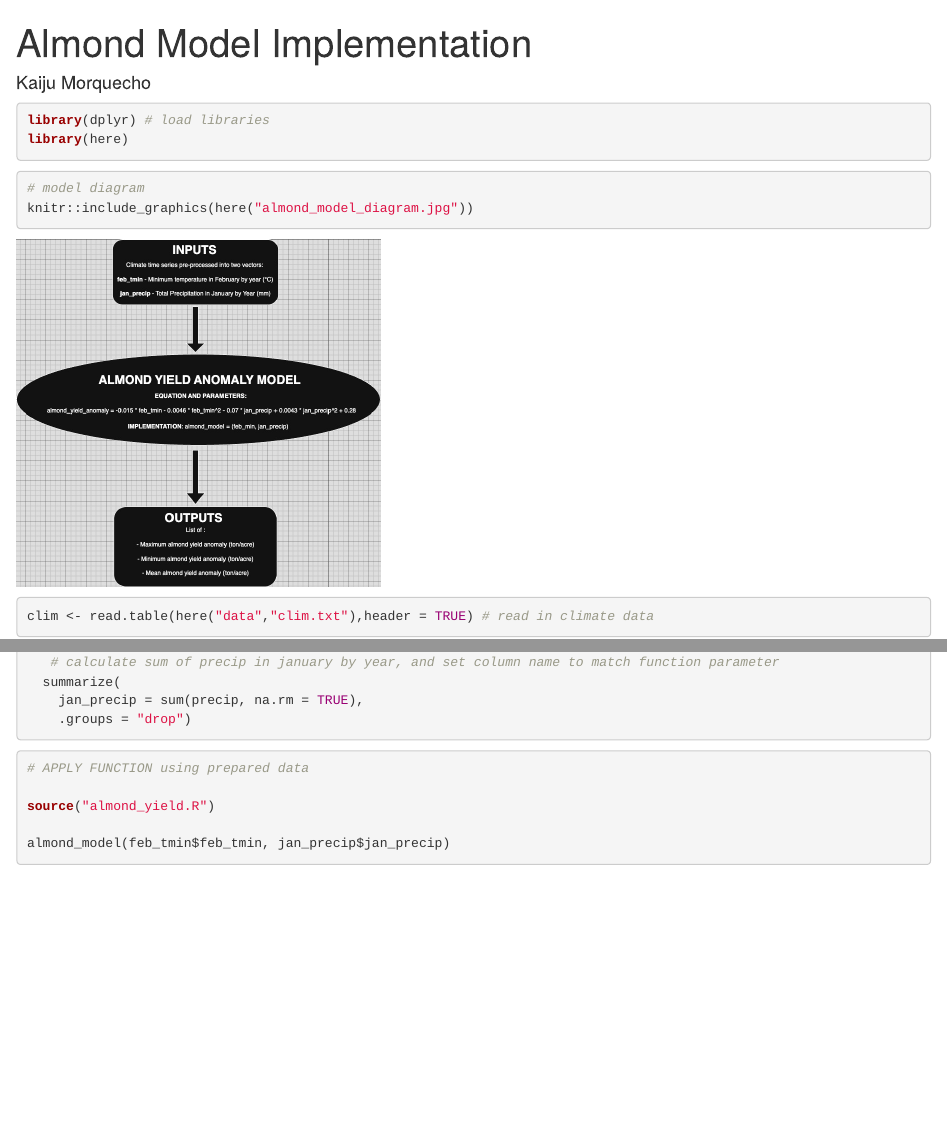
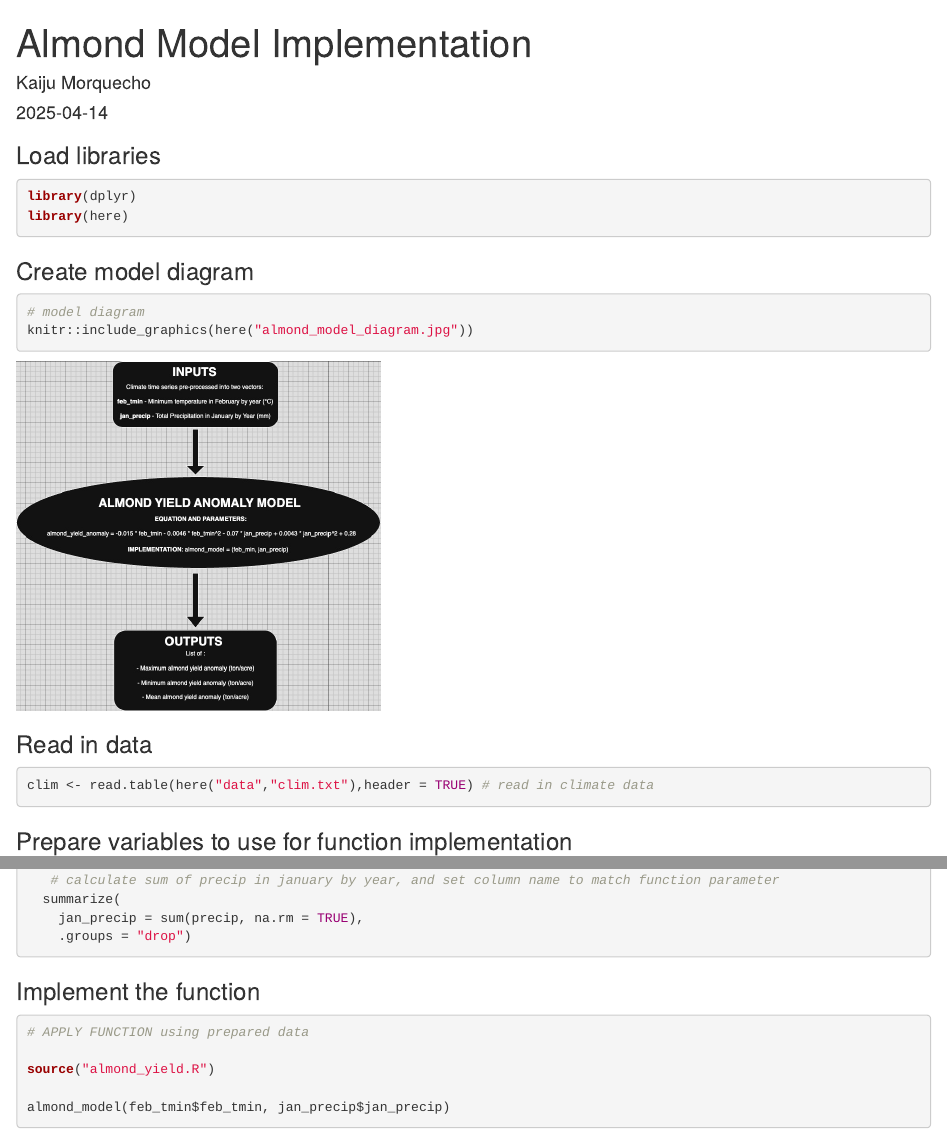
Before and after one commit to kaimorquecho/eds230_almond_yield, an R Markdown document (data_processing.Rmd): the page in a window 1100 px wide, from its top, and a second part further down, joined at a grey line. The pictures show the output file data_processing.html that the author committed with the source, opened offline.

Commit message:
Added subtitles and titles

````diff
--- a/data_processing.Rmd
+++ b/data_processing.Rmd
@@ -1,13 +1,18 @@
 ---
 title: "Almond Model Implementation "
 output: html_document
+date: "2025-04-14"
 author: Kaiju Morquecho
 ---
 
+### Load libraries
+
 ```{r message=FALSE}
-library(dplyr) # load libraries
+library(dplyr)
 library(here)
 ```
+
+### Create model diagram
 
 ```{r}
 # model diagram
@@ -15,10 +20,13 @@ knitr::include_graphics(here("almond_model_diagram.jpg"))
 
 ```
 
+### Read in data
+
 ```{r}
 clim <- read.table(here("data","clim.txt"),header = TRUE) # read in climate data
 ```
 
+### Prepare variables to use for function implementation
 
 ```{r}
 # model uses climate data from a particular month, must transform data by summarizing daily data into monthly data
@@ -55,6 +63,8 @@ jan_precip <- clim %>%
 
 ```
 
+### Implement the function
+
 ```{r}
 # APPLY FUNCTION using prepared data
 
````
Also changed, not shown: data_processing.html.
